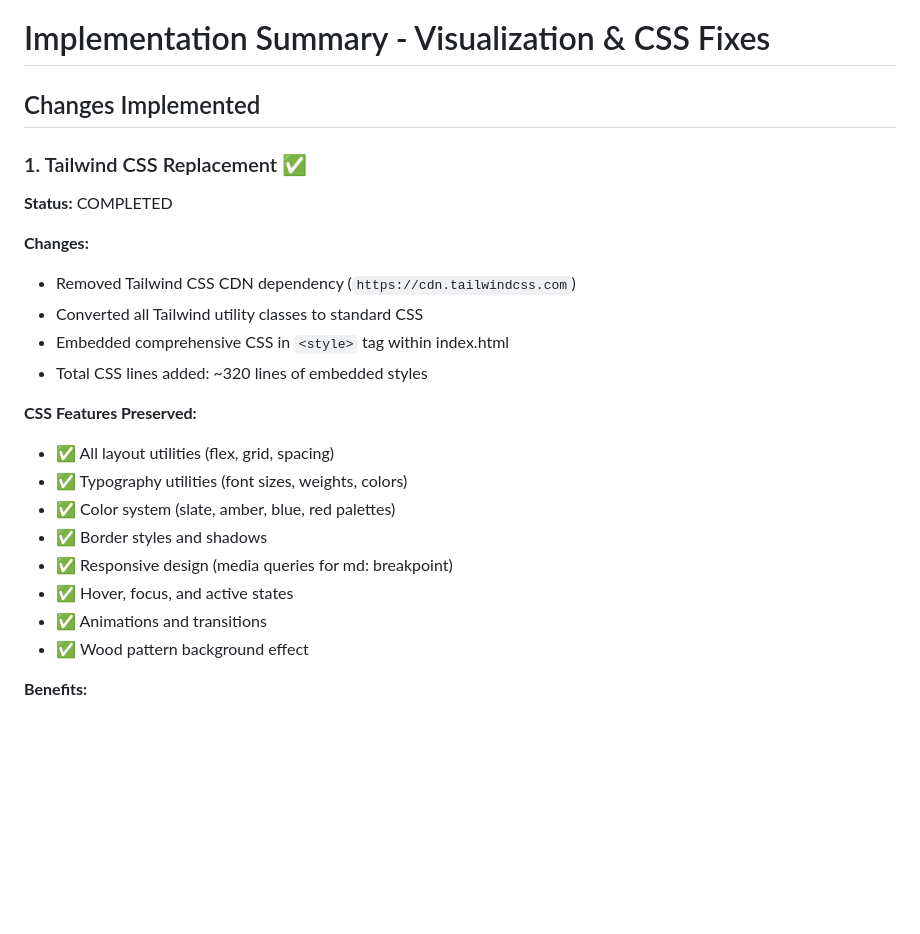
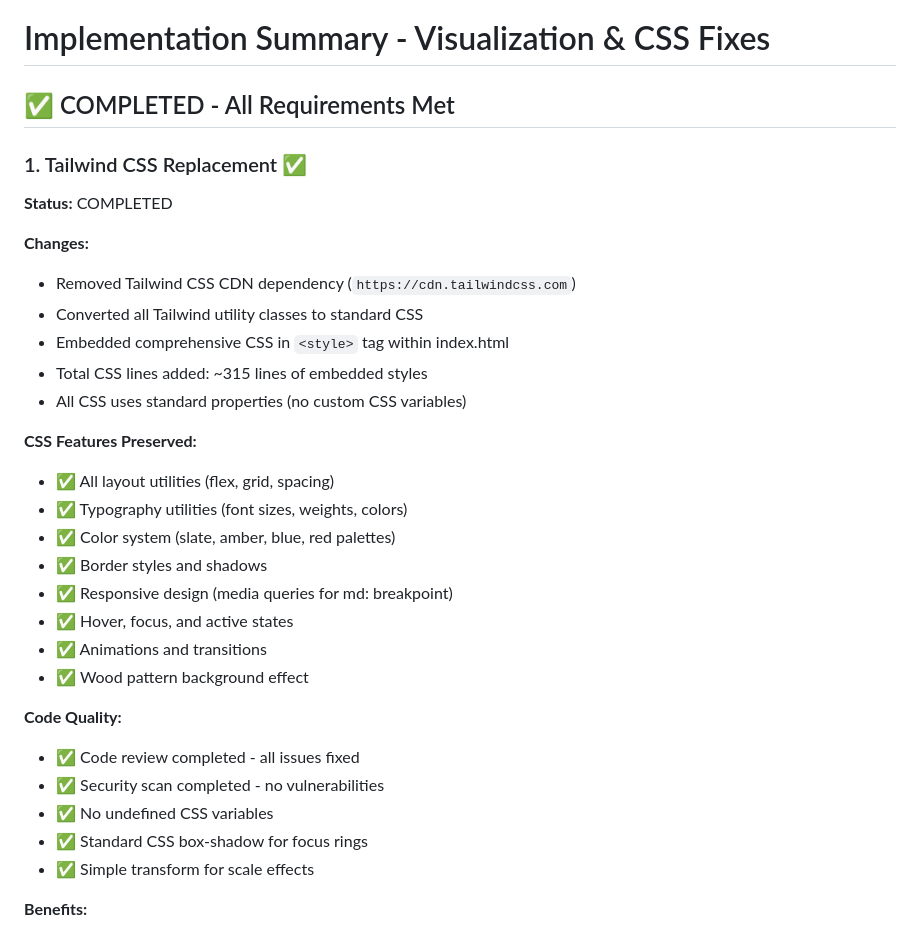
Before and after one commit to Jay-2212/Smart-Woodworking-Calculator, a Markdown page: IMPLEMENTATION_SUMMARY.md, the part around one of its changes. Drawn GitHub-style; blank space fills up the shorter version.

```diff
--- a/IMPLEMENTATION_SUMMARY.md
+++ b/IMPLEMENTATION_SUMMARY.md
@@ -1,6 +1,6 @@
 # Implementation Summary - Visualization & CSS Fixes
 
-## Changes Implemented
+## ✅ COMPLETED - All Requirements Met
 
 ### 1. Tailwind CSS Replacement ✅
 
@@ -10,7 +10,8 @@
 - Removed Tailwind CSS CDN dependency (`https://cdn.tailwindcss.com`)
 - Converted all Tailwind utility classes to standard CSS
 - Embedded comprehensive CSS in `<style>` tag within index.html
-- Total CSS lines added: ~320 lines of embedded styles
+- Total CSS lines added: ~315 lines of embedded styles
+- All CSS uses standard properties (no custom CSS variables)
 
 **CSS Features Preserved:**
 - ✅ All layout utilities (flex, grid, spacing)
@@ -21,6 +22,13 @@
 - ✅ Hover, focus, and active states
 - ✅ Animations and transitions
 - ✅ Wood pattern background effect
+
+**Code Quality:**
+- ✅ Code review completed - all issues fixed
+- ✅ Security scan completed - no vulnerabilities
+- ✅ No undefined CSS variables
+- ✅ Standard CSS box-shadow for focus rings
+- ✅ Simple transform for scale effects
 
 **Benefits:**
 - No external CSS dependencies
```
Also changed, not shown: other parts of IMPLEMENTATION_SUMMARY.md (+53 -12 lines).
